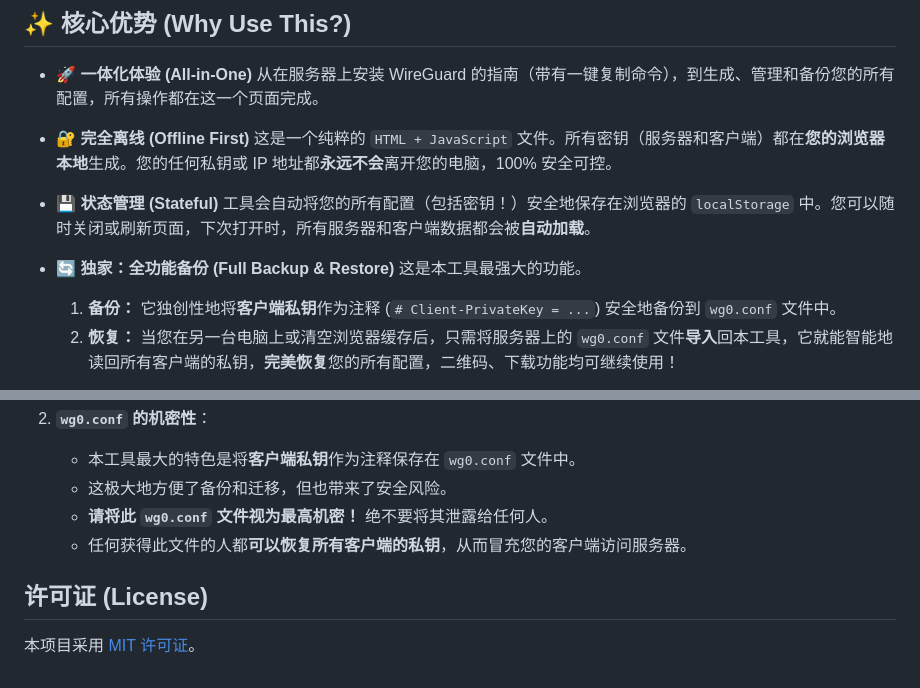
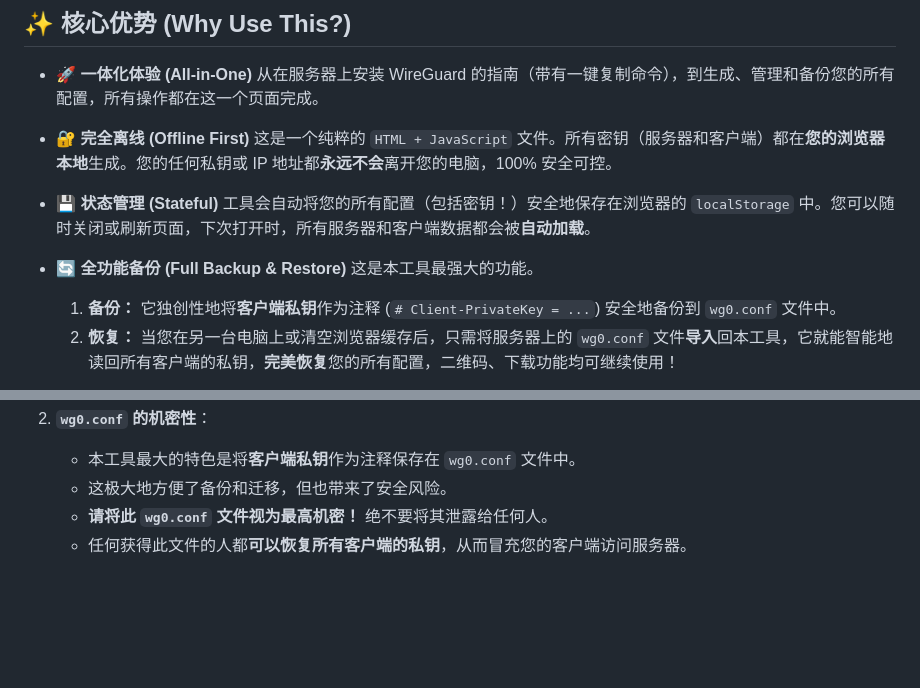
Before and after one commit to Liiiaooo/WireGuard-, a Markdown page: README.md, 2 parts joined by grey strips. Rendered like a GitHub page; blank space fills up the shorter version.

Commit message:
Fix heading and remove license section in README
Updated the README to correct a heading and remove license section.

```diff
--- a/README.md
+++ b/README.md
@@ -19,7 +19,7 @@
 * **💾 状态管理 (Stateful)**
     工具会自动将您的所有配置（包括密钥！）安全地保存在浏览器的 `localStorage` 中。您可以随时关闭或刷新页面，下次打开时，所有服务器和客户端数据都会被**自动加载**。
 
-* **🔄 独家：全功能备份 (Full Backup & Restore)**
+* **🔄 全功能备份 (Full Backup & Restore)**
     这是本工具最强大的功能。
     1.  **备份：** 它独创性地将**客户端私钥**作为注释 (`# Client-PrivateKey = ...`) 安全地备份到 `wg0.conf` 文件中。
     2.  **恢复：** 当您在另一台电脑上或清空浏览器缓存后，只需将服务器上的 `wg0.conf` 文件**导入**回本工具，它就能智能地读回所有客户端的私钥，**完美恢复**您的所有配置，二维码、下载功能均可继续使用！
@@ -66,7 +66,3 @@
     -   这极大地方便了备份和迁移，但也带来了安全风险。
     -   **请将此 `wg0.conf` 文件视为最高机密！** 绝不要将其泄露给任何人。
     -   任何获得此文件的人都**可以恢复所有客户端的私钥**，从而冒充您的客户端访问服务器。
-
-## 许可证 (License)
-
-本项目采用 [MIT 许可证](LICENSE)。
```
